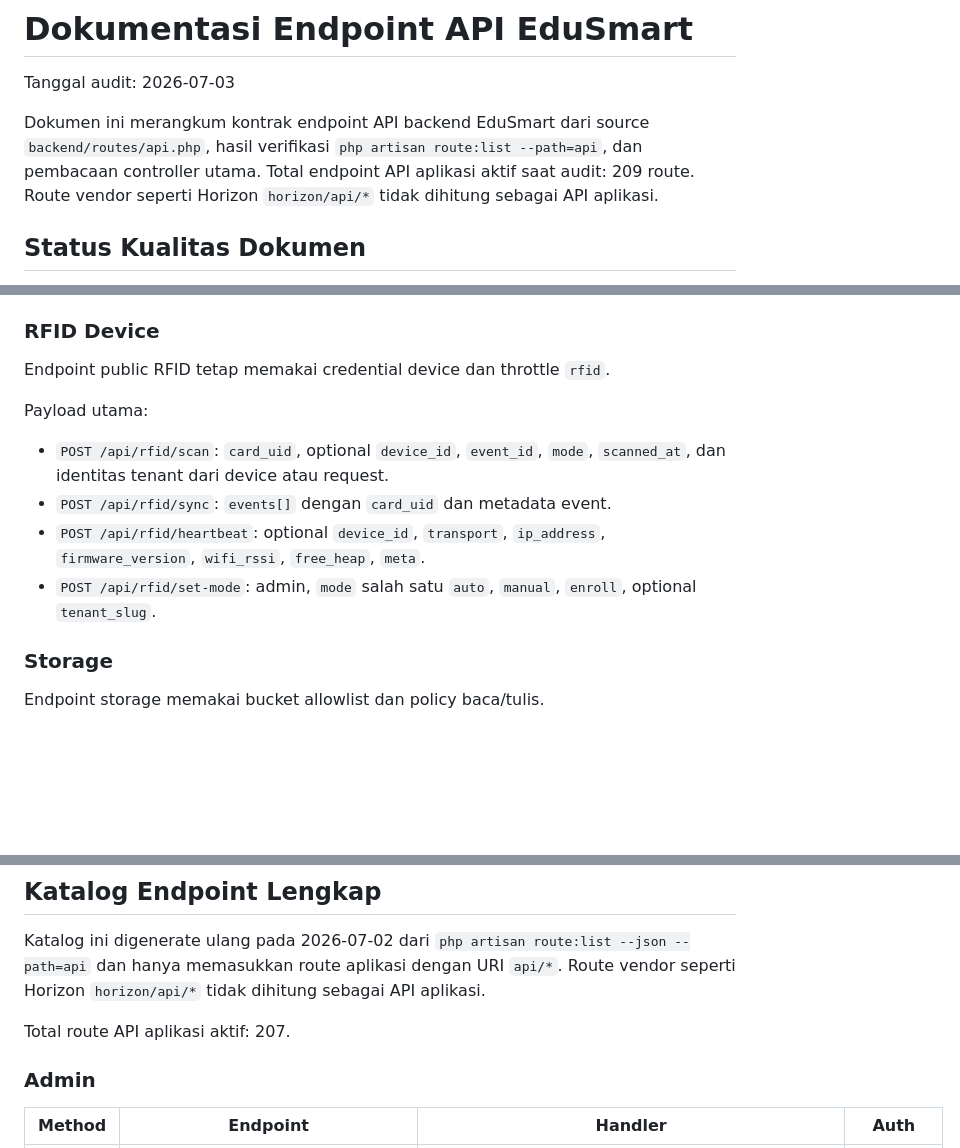
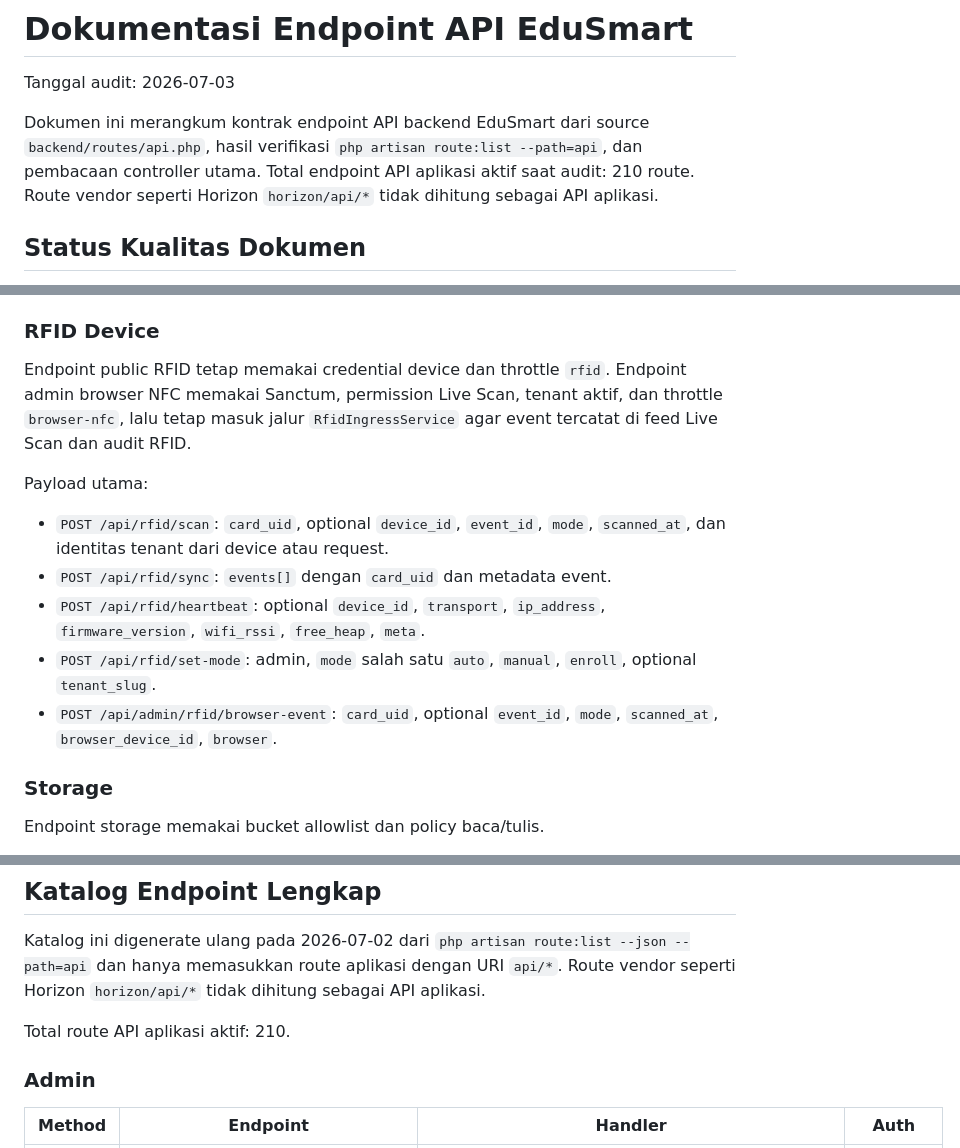
Before and after one commit to Franklnir/edusmart-presensi, a Markdown page: docs/api-endpoints.md, 3 parts joined by grey strips. GitHub-like rendering; blank space fills up the shorter version.

Commit message:
Document browser NFC API route

```diff
--- a/docs/api-endpoints.md
+++ b/docs/api-endpoints.md
@@ -5,7 +5,7 @@ Tanggal audit: 2026-07-03
 Dokumen ini merangkum kontrak endpoint API backend EduSmart dari source
 `backend/routes/api.php`, hasil verifikasi `php artisan route:list --path=api`,
 dan pembacaan controller utama. Total endpoint API aplikasi aktif saat audit:
-209 route. Route vendor seperti Horizon `horizon/api/*` tidak dihitung sebagai
+210 route. Route vendor seperti Horizon `horizon/api/*` tidak dihitung sebagai
 API aplikasi.
 
 ## Status Kualitas Dokumen
@@ -595,6 +595,9 @@ Tugas mendukung filter periode via DB proxy dan controller: `kelas`, `mapel`,
 ### RFID Device
 
 Endpoint public RFID tetap memakai credential device dan throttle `rfid`.
+Endpoint admin browser NFC memakai Sanctum, permission Live Scan, tenant aktif,
+dan throttle `browser-nfc`, lalu tetap masuk jalur `RfidIngressService` agar
+event tercatat di feed Live Scan dan audit RFID.
 
 Payload utama:
 
@@ -605,6 +608,8 @@ Payload utama:
   `ip_address`, `firmware_version`, `wifi_rssi`, `free_heap`, `meta`.
 - `POST /api/rfid/set-mode`: admin, `mode` salah satu `auto`, `manual`,
   `enroll`, optional `tenant_slug`.
+- `POST /api/admin/rfid/browser-event`: `card_uid`, optional `event_id`,
+  `mode`, `scanned_at`, `browser_device_id`, `browser`.
 
 ### Storage
 
@@ -1055,7 +1060,7 @@ curl -X POST "https://<tenant-host>/api/storage/direct-upload" \
 
 Katalog ini digenerate ulang pada 2026-07-02 dari `php artisan route:list --json --path=api` dan hanya memasukkan route aplikasi dengan URI `api/*`. Route vendor seperti Horizon `horizon/api/*` tidak dihitung sebagai API aplikasi.
 
-Total route API aplikasi aktif: 207.
+Total route API aplikasi aktif: 210.
 
 ### Admin
 
```
Also changed, not shown: other parts of docs/api-endpoints.md (+1 -0 lines).
